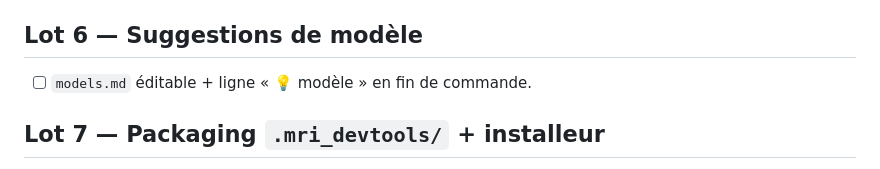
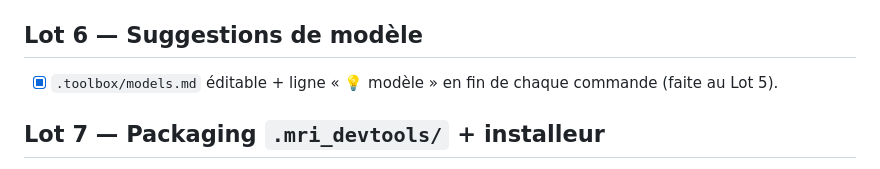
Before and after one commit to petite-olive-verte/mri-code, a Markdown page: .toolbox/dev/BUILD_PLAN.md, the part around the change. GitHub-like rendering.

```diff
--- a/.toolbox/dev/BUILD_PLAN.md
+++ b/.toolbox/dev/BUILD_PLAN.md
@@ -70,7 +70,7 @@ Le submodule `superpowers` reste source d'extraction (dev-only), non embarqué.
 - [x] MAJ `.agents/skills/*` (19 symlinks), `AGENTS.md`, `CLAUDE.md`, `README.md` ; plugin Superpowers **désactivé** dans `settings.json`.
 
 ## Lot 6 — Suggestions de modèle
-- [ ] `models.md` éditable + ligne « 💡 modèle » en fin de commande.
+- [x] `.toolbox/models.md` éditable + ligne « 💡 modèle » en fin de chaque commande (faite au Lot 5).
 
 ## Lot 7 — Packaging `.mri_devtools/` + installeur
 - [ ] Créer l'arbo `.mri_devtools/` + déplacer les sources ; `.claude/` = pointeurs.
```
Also changed, not shown: .toolbox/models.md (added, +27 -0 lines).
